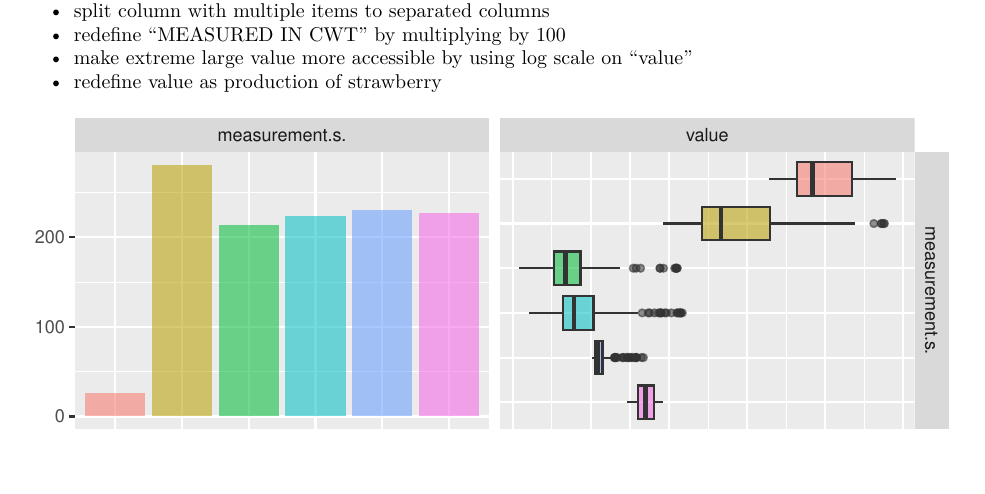
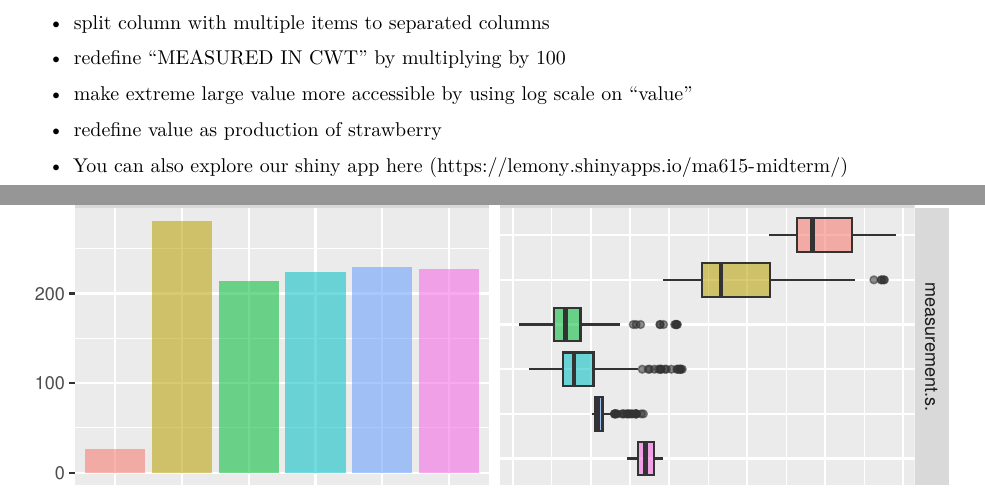
Before and after one commit to MA615-Midterm-Project/ma615-midterm, an R Markdown document (Midterm_Presentation.Rmd): part of page 1 of 7 before the commit and two parts of pages 1 and 2 of 8 after it, the two joined at a grey line, cut so that both start at the same text. Rendered offline with R 4.5, knitr and Pandoc, then LaTeX, with nearby package versions; some code elsewhere in the file could not run offline.

Commit message:
add shiny link

````diff
--- a/Midterm_Presentation.Rmd
+++ b/Midterm_Presentation.Rmd
@@ -20,6 +20,8 @@ Our strawberry dataset is taking from the United States Department of Agricultur
 - redefine "MEASURED IN CWT" by multiplying by 100
 - make extreme large value more accessible by using log scale on "value"
 - redefine value as production of strawberry
+
+- You can also explore our shiny app here (https://lemony.shinyapps.io/ma615-midterm/)
 
 ```{r echo=FALSE}
 GGally::ggpairs(strawb1, columns=c(3,6), aes(color=strawb1[,3], alpha = 0.5),lower=list(combo=wrap("facethist", binwidth=0.5)))
````
Also changed, not shown: Midterm_Presentation.pdf.
